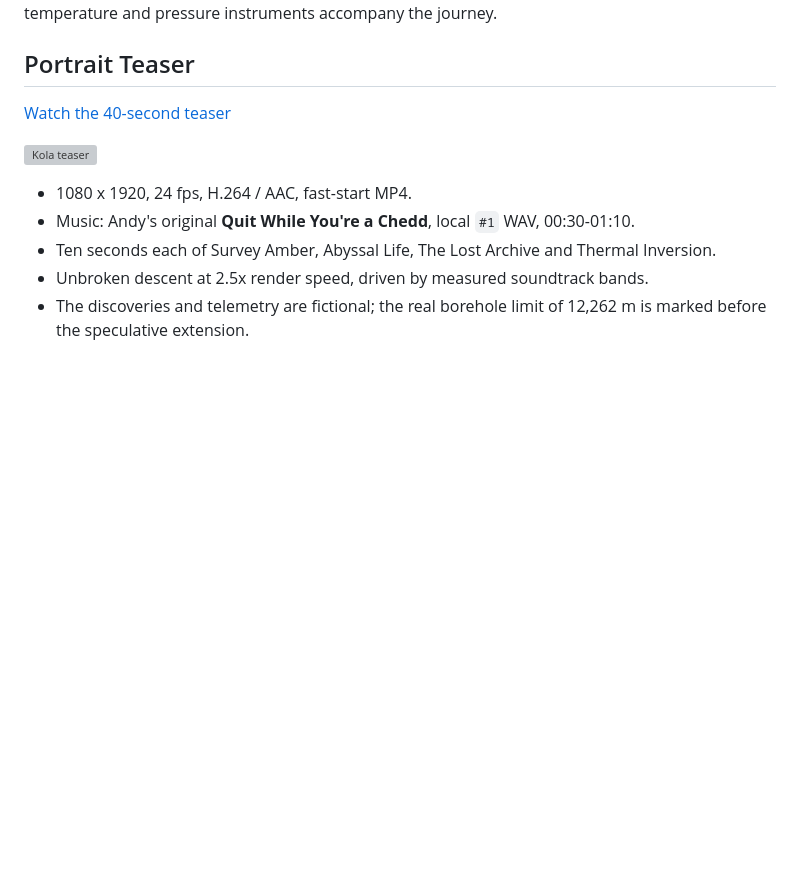
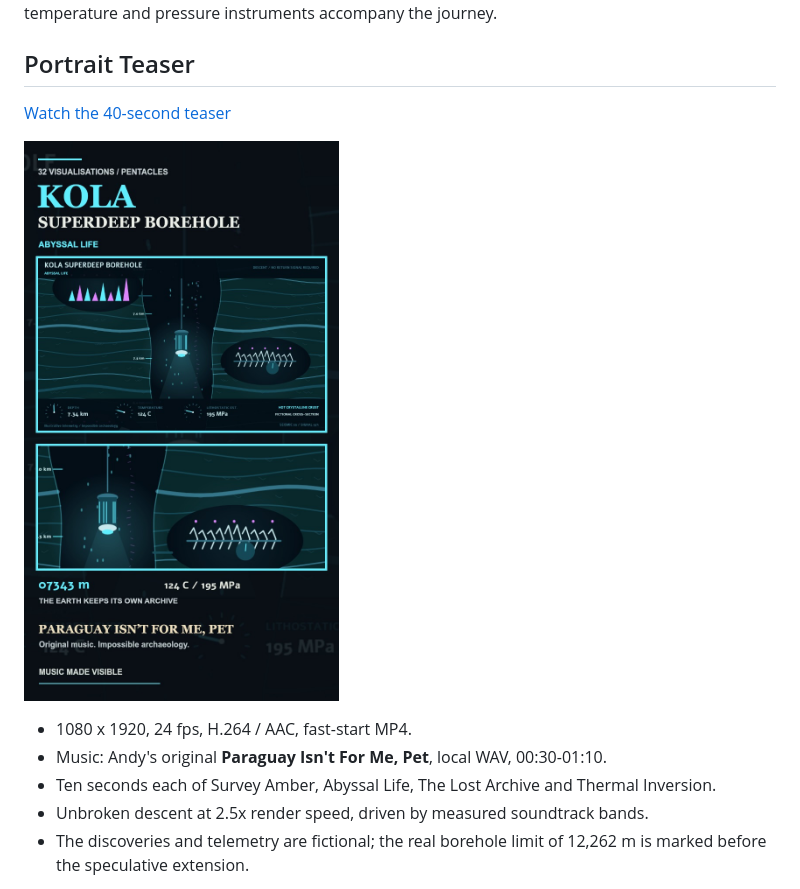
Before and after one commit to AndyJMyers/32-Visualisations, a Markdown page: docs/marketing/KOLA-SUPERDEEP.md, the part around one of its changes. Drawn GitHub-style; pictures changed too: docs/marketing/kola-superdeep-paraguay-teaser-poster.jpg (added); blank space fills up the shorter version; grey boxes are pictures that could not be loaded.

Commit message:
Publish the Kola Superdeep Paraguay teaser

```diff
--- a/docs/marketing/KOLA-SUPERDEEP.md
+++ b/docs/marketing/KOLA-SUPERDEEP.md
@@ -8,8 +8,8 @@ A fictional continuous descent in Pentacles: strata scroll upwards past a suspen
 
-![Kola teaser](kola-superdeep-chedd-teaser-poster.jpg)
+![Kola teaser](kola-superdeep-paraguay-teaser-poster.jpg)
 
 - 1080 x 1920, 24 fps, H.264 / AAC, fast-start MP4.
-- Music: Andy's original **Quit While You're a Chedd**, local `#1` WAV, 00:30-01:10.
+- Music: Andy's original **Paraguay Isn't For Me, Pet**, local WAV, 00:30-01:10.
 - Ten seconds each of Survey Amber, Abyssal Life, The Lost Archive and Thermal Inversion.
 - Unbroken descent at 2.5x render speed, driven by measured soundtrack bands.
 - The discoveries and telemetry are fictional; the real borehole limit of 12,262 m is marked before the speculative extension.
```
Also changed, not shown: other parts of docs/marketing/KOLA-SUPERDEEP.md (+1 -1 lines), 2 other files.
